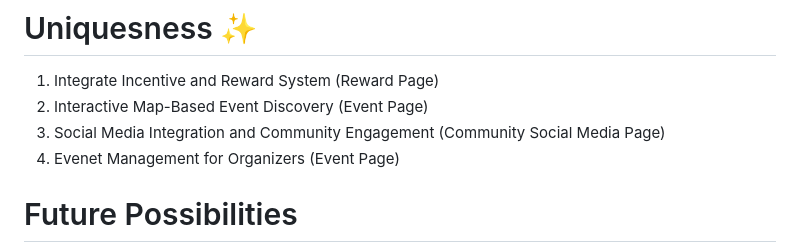
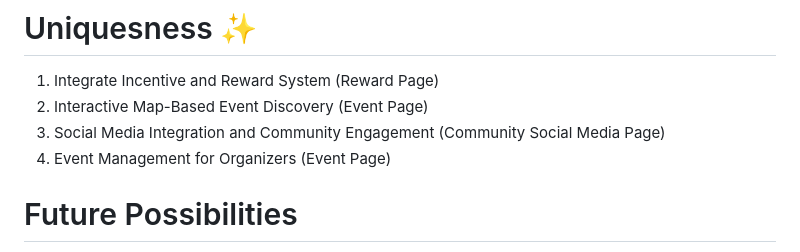
Before and after one commit to hhprojects/AngelHack, a Markdown page: README.md, the part around the change. Rendered like a GitHub page.

```diff
--- a/README.md
+++ b/README.md
@@ -40,7 +40,7 @@ Personalised profile page for user where it display their commitment hours and a
 1. Integrate Incentive and Reward System (Reward Page)
 2. Interactive Map-Based Event Discovery (Event Page)
 3. Social Media Integration and Community Engagement (Community Social Media Page)
-4. Evenet Management for Organizers (Event Page)
+4. Event Management for Organizers (Event Page)
 
 # Future Possibilities
 1. User Post Creation - Closer to a social media app
```
